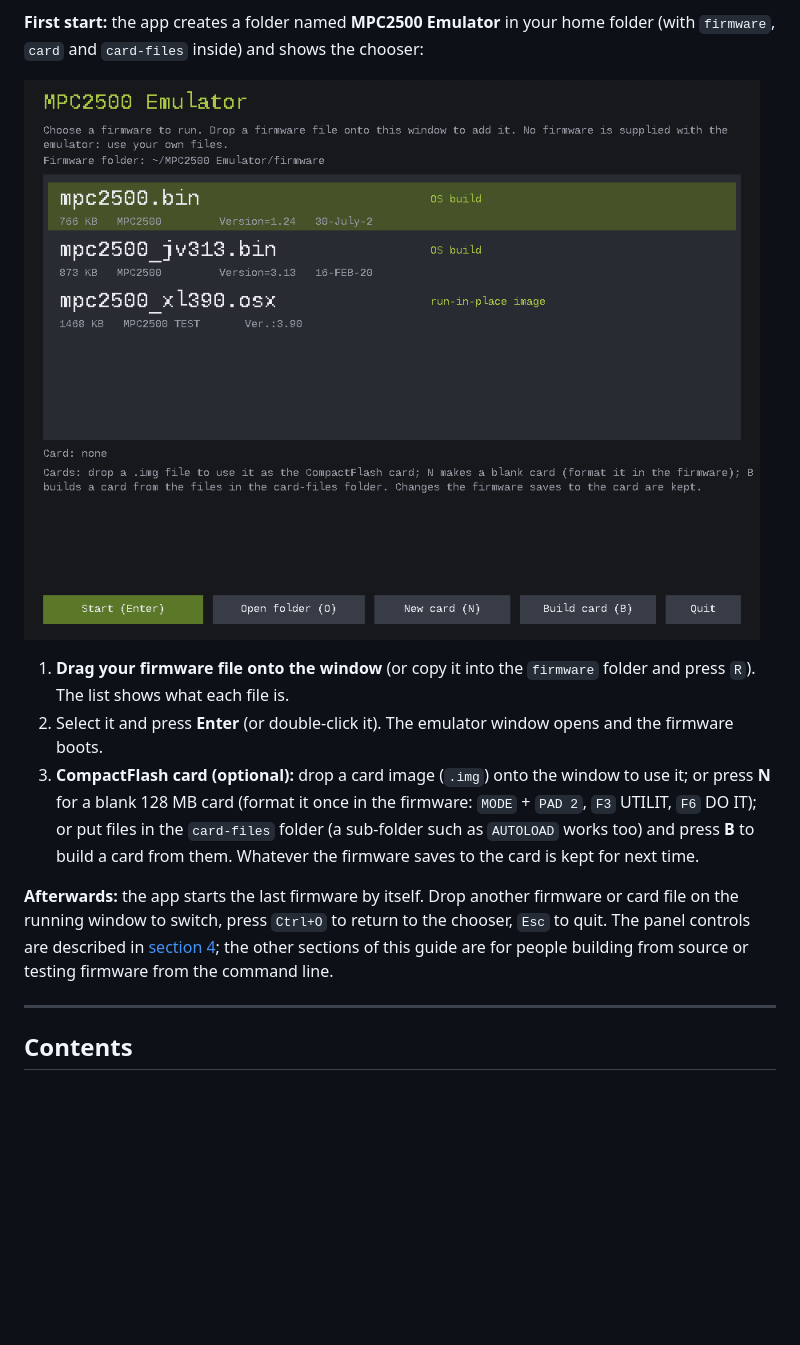
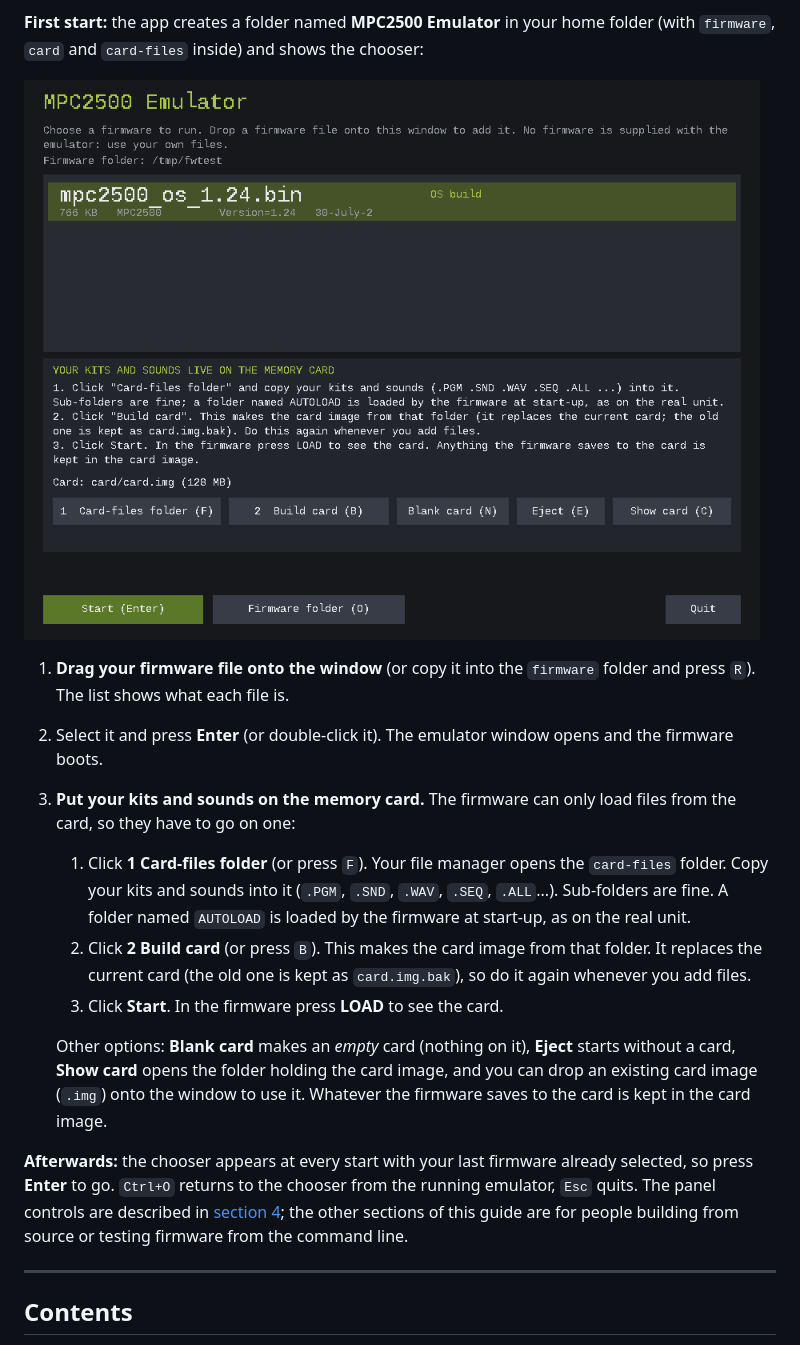
Before and after one commit to keebz/mpc2500-emulator, a Markdown page: QUICKSTART.md, the part around the change. Drawn GitHub-style; pictures changed too: docs/images/launcher.png; blank space fills up the shorter version.

```diff
--- a/QUICKSTART.md
+++ b/QUICKSTART.md
@@ -23,9 +23,14 @@ Download the file for your system from the project's **Releases** page. It conta
 
 1. **Drag your firmware file onto the window** (or copy it into the `firmware` folder and press `R`). The list shows what each file is.
 2. Select it and press **Enter** (or double-click it). The emulator window opens and the firmware boots.
-3. **CompactFlash card (optional):** drop a card image (`.img`) onto the window to use it; or press **N** for a blank 128 MB card (format it once in the firmware: `MODE` + `PAD 2`, `F3` UTILIT, `F6` DO IT); or put files in the `card-files` folder (a sub-folder such as `AUTOLOAD` works too) and press **B** to build a card from them. Whatever the firmware saves to the card is kept for next time.
+3. **Put your kits and sounds on the memory card.** The firmware can only load files from the card, so they have to go on one:
+   1. Click **1 Card-files folder** (or press `F`). Your file manager opens the `card-files` folder. Copy your kits and sounds into it (`.PGM`, `.SND`, `.WAV`, `.SEQ`, `.ALL`...). Sub-folders are fine. A folder named `AUTOLOAD` is loaded by the firmware at start-up, as on the real unit.
+   2. Click **2 Build card** (or press `B`). This makes the card image from that folder. It replaces the current card (the old one is kept as `card.img.bak`), so do it again whenever you add files.
+   3. Click **Start**. In the firmware press **LOAD** to see the card.
 
-**Afterwards:** the app starts the last firmware by itself. Drop another firmware or card file on the running window to switch, press `Ctrl+O` to return to the chooser, `Esc` to quit. The panel controls are described in [section 4](#4-first-run); the other sections of this guide are for people building from source or testing firmware from the command line.
+   Other options: **Blank card** makes an *empty* card (nothing on it), **Eject** starts without a card, **Show card** opens the folder holding the card image, and you can drop an existing card image (`.img`) onto the window to use it. Whatever the firmware saves to the card is kept in the card image.
+
+**Afterwards:** the chooser appears at every start with your last firmware already selected, so press **Enter** to go. `Ctrl+O` returns to the chooser from the running emulator, `Esc` quits. The panel controls are described in [section 4](#4-first-run); the other sections of this guide are for people building from source or testing firmware from the command line.
 
 ---
 
```
Also changed, not shown: README.md (+1 -1 lines), 5 other files.
